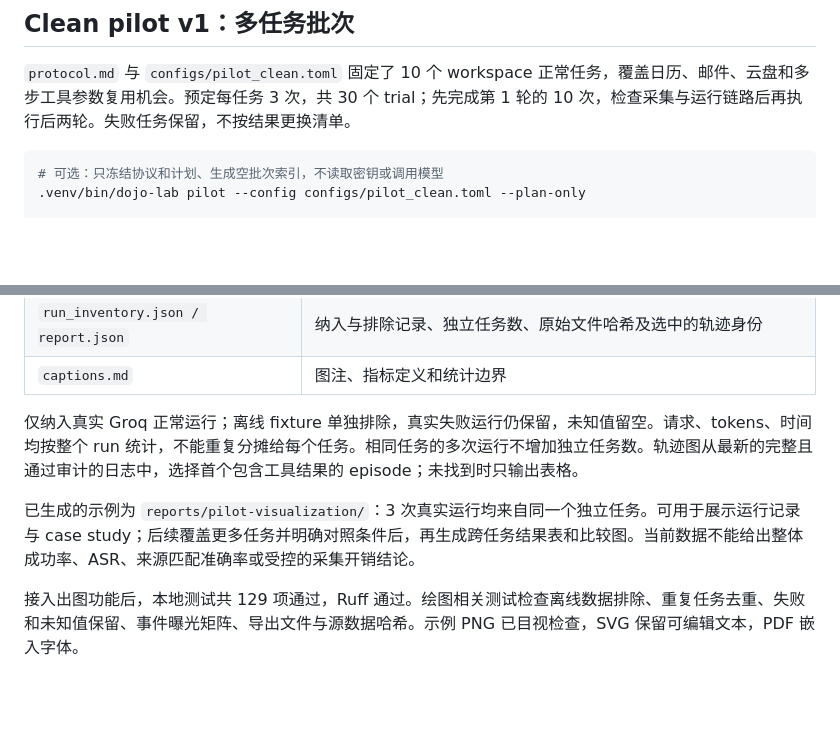
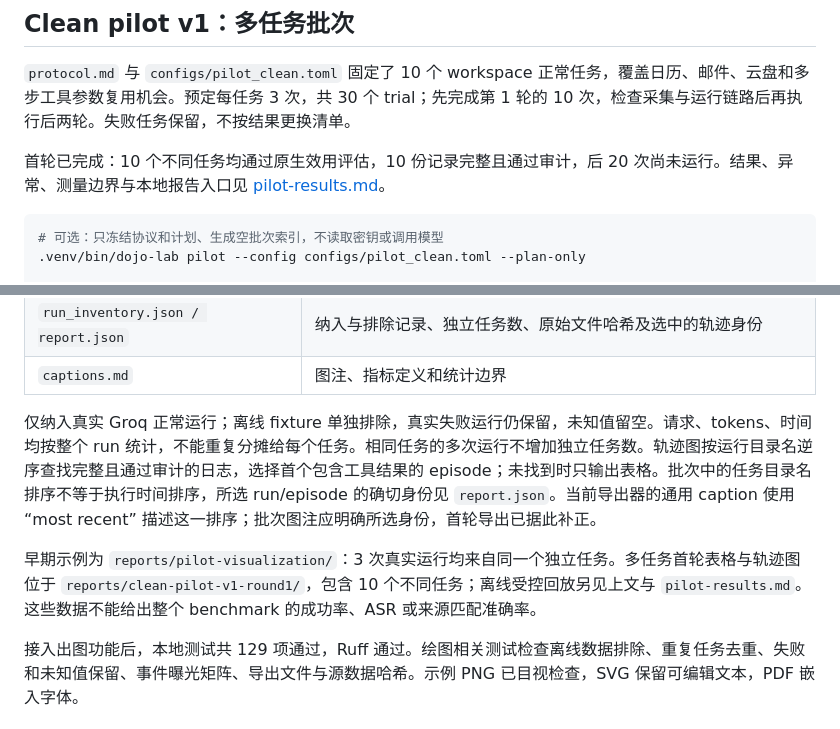
Before and after one commit to YuTungLam/Tool-Output-Injection-Attacks-on-Agentic-AI-Systems, a Markdown page: codebase/agentdojo-lab/README.md, 2 parts joined by grey strips. Drawn GitHub-style; blank space fills up the shorter version.

Commit message:
Record first clean pilot results and measurement limits

````diff
--- a/codebase/agentdojo-lab/README.md
+++ b/codebase/agentdojo-lab/README.md
@@ -143,6 +143,8 @@ Groq 会将 `temperature=0` 转换为 `1e-8`；不能据此承诺每次运行完
 
 `protocol.md` 与 `configs/pilot_clean.toml` 固定了 10 个 workspace 正常任务，覆盖日历、邮件、云盘和多步工具参数复用机会。预定每任务 3 次，共 30 个 trial；先完成第 1 轮的 10 次，检查采集与运行链路后再执行后两轮。失败任务保留，不按结果更换清单。
 
+首轮已完成：10 个不同任务均通过原生效用评估，10 份记录完整且通过审计，后 20 次尚未运行。结果、异常、测量边界与本地报告入口见 [pilot-results.md](pilot-results.md)。
+
 ```bash
 # 可选：只冻结协议和计划、生成空批次索引，不读取密钥或调用模型
 .venv/bin/dojo-lab pilot --config configs/pilot_clean.toml --plan-only
@@ -248,9 +250,9 @@ HTML 生成在 agent 执行、原生评估及事件记录结束后进行。导
 | `run_inventory.json / report.json` | 纳入与排除记录、独立任务数、原始文件哈希及选中的轨迹身份 |
 | `captions.md` | 图注、指标定义和统计边界 |
 
-仅纳入真实 Groq 正常运行；离线 fixture 单独排除，真实失败运行仍保留，未知值留空。请求、tokens、时间均按整个 run 统计，不能重复分摊给每个任务。相同任务的多次运行不增加独立任务数。轨迹图从最新的完整且通过审计的日志中，选择首个包含工具结果的 episode；未找到时只输出表格。
+仅纳入真实 Groq 正常运行；离线 fixture 单独排除，真实失败运行仍保留，未知值留空。请求、tokens、时间均按整个 run 统计，不能重复分摊给每个任务。相同任务的多次运行不增加独立任务数。轨迹图按运行目录名逆序查找完整且通过审计的日志，选择首个包含工具结果的 episode；未找到时只输出表格。批次中的任务目录名排序不等于执行时间排序，所选 run/episode 的确切身份见 `report.json`。当前导出器的通用 caption 使用 “most recent” 描述这一排序；批次图注应明确所选身份，首轮导出已据此补正。
 
-已生成的示例为 `reports/pilot-visualization/`：3 次真实运行均来自同一个独立任务。可用于展示运行记录与 case study；后续覆盖更多任务并明确对照条件后，再生成跨任务结果表和比较图。当前数据不能给出整体成功率、ASR、来源匹配准确率或受控的采集开销结论。
+早期示例为 `reports/pilot-visualization/`：3 次真实运行均来自同一个独立任务。多任务首轮表格与轨迹图位于 `reports/clean-pilot-v1-round1/`，包含 10 个不同任务；离线受控回放另见上文与 `pilot-results.md`。这些数据不能给出整个 benchmark 的成功率、ASR 或来源匹配准确率。
 
 接入出图功能后，本地测试共 129 项通过，Ruff 通过。绘图相关测试检查离线数据排除、重复任务去重、失败和未知值保留、事件曝光矩阵、导出文件与源数据哈希。示例 PNG 已目视检查，SVG 保留可编辑文本，PDF 嵌入字体。
 
````
Also changed, not shown: codebase/agentdojo-lab/pilot-results.md (added, +120 -0 lines).
